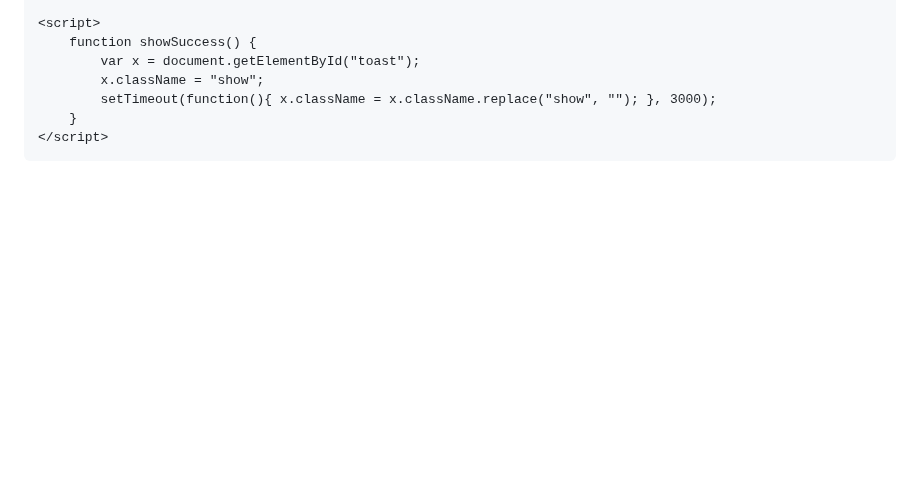
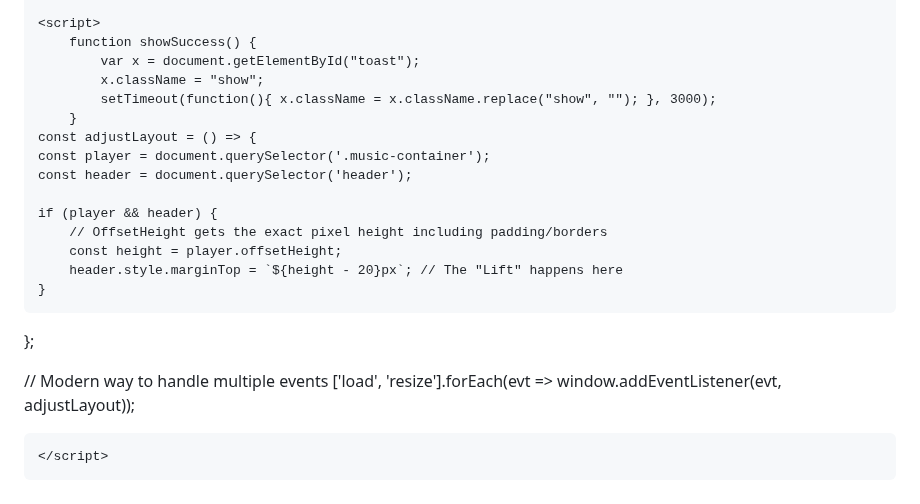
Before and after one commit to Keeeth/Keeeth.github.io, a Markdown page: README.md, the part around the change. Rendered like a GitHub page; blank space fills up the shorter version.

Commit message:
Implement adjustLayout function for dynamic header margin
Added adjustLayout function to manage header margin based on player height.

```diff
--- a/README.md
+++ b/README.md
@@ -244,6 +244,22 @@
             x.className = "show";
             setTimeout(function(){ x.className = x.className.replace("show", ""); }, 3000);
         }
+    const adjustLayout = () => {
+    const player = document.querySelector('.music-container');
+    const header = document.querySelector('header');
+
+    if (player && header) {
+        // OffsetHeight gets the exact pixel height including padding/borders
+        const height = player.offsetHeight;
+        header.style.marginTop = `${height - 20}px`; // The "Lift" happens here
+    }
+};
+
+// Modern way to handle multiple events
+['load', 'resize'].forEach(evt => window.addEventListener(evt, adjustLayout));
+
+
+
     </script>
 
 </body>
```
